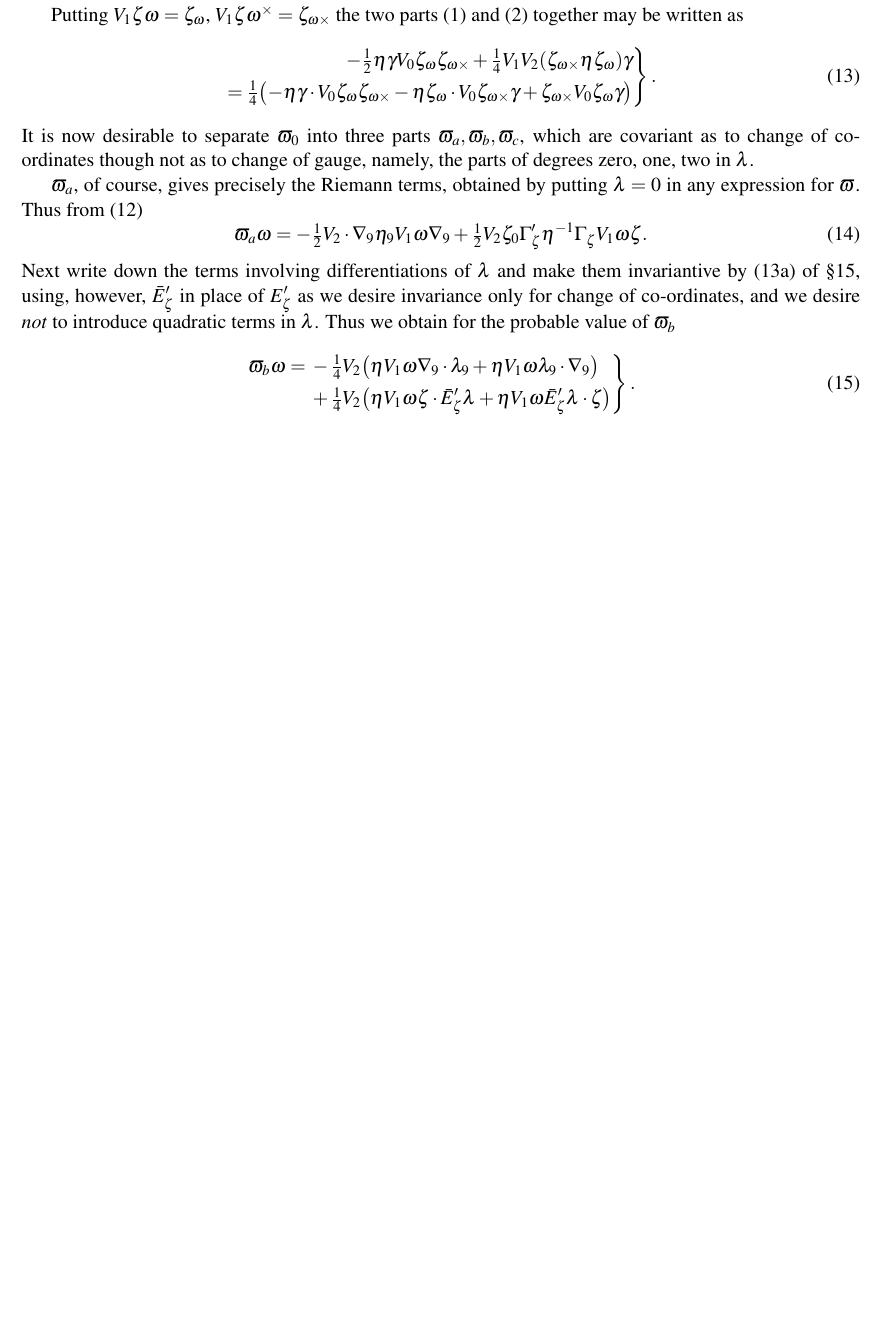
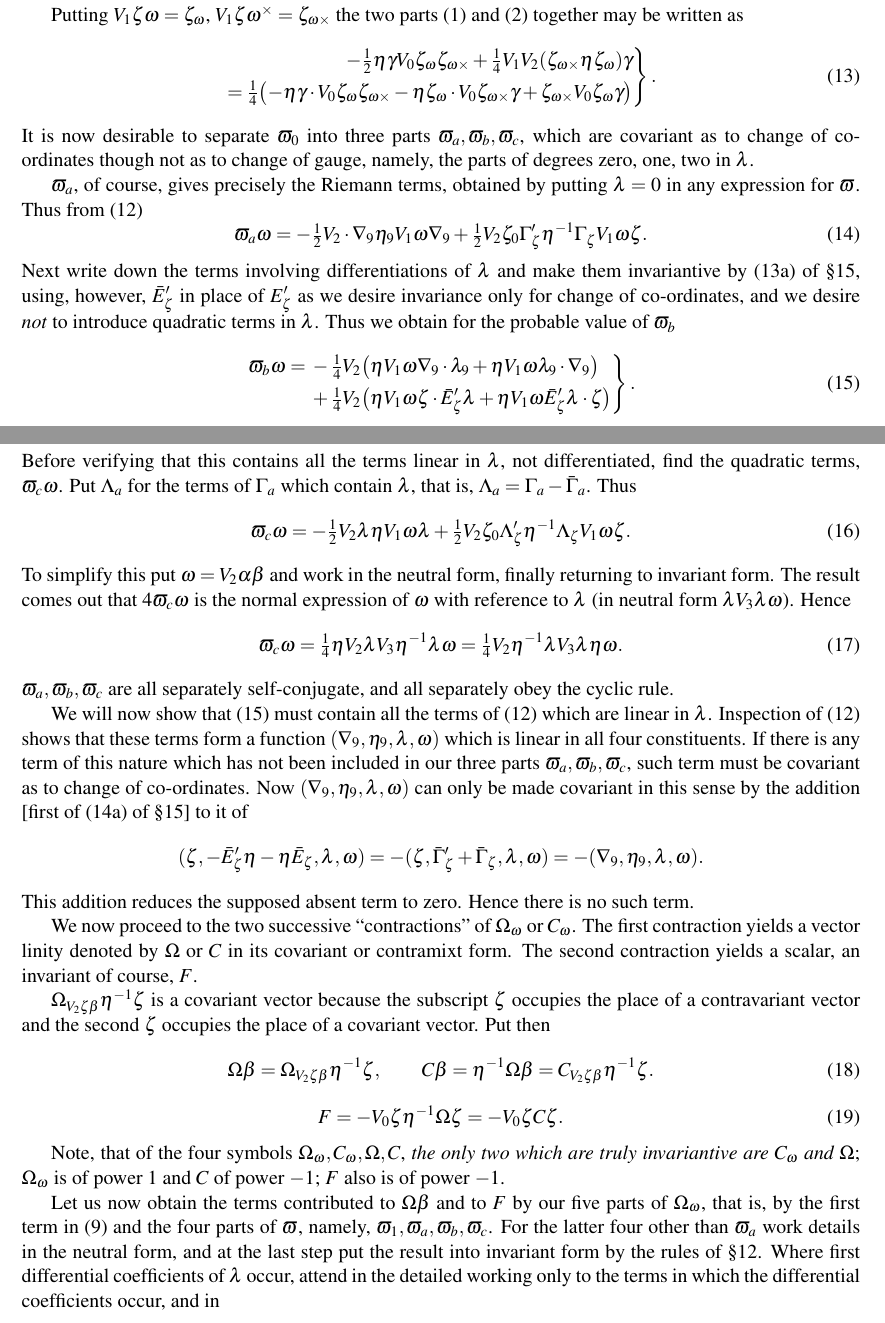
Before and after one commit to cartheur-monographs/quaternion-forth, a LaTeX document (quaternions/mcaulay/McAulay--Multenions and Differential Invariants-II-working-copy.tex): part of page 19 of 19 before the commit and two parts of pages 19 and 20 of 20 after it, the two joined at a grey line, cut so that both start at the same text, the shorter picture padded with empty space. Compiled offline with pdfLaTeX.

Commit message:
Transcribe McAulay Part II page 229

```diff
--- a/quaternions/mcaulay/McAulay--Multenions and Differential Invariants-II-working-copy.tex
+++ b/quaternions/mcaulay/McAulay--Multenions and Differential Invariants-II-working-copy.tex
@@ -624,4 +624,25 @@ Next write down the terms involving differentiations of $\lambda$ and make them
 &+\tfrac14V_2\bigl(\eta V_1\omega\zeta\mathbin{\cdot}\bar E_\zeta'\lambda+\eta V_1\omega\bar E_\zeta'\lambda\mathbin{\cdot}\zeta\bigr)
 \end{aligned}\right\}.\tag{15}
 \end{equation}
+\newpage\thispagestyle{empty}\begin{center}\textit{Multenions and Differential Invariants.}\hfill 229\end{center}
+Before verifying that this contains all the terms linear in $\lambda$, not differentiated, find the quadratic terms, $\varpi_c\omega$. Put $\Lambda_a$ for the terms of $\Gamma_a$ which contain $\lambda$, that is, $\Lambda_a=\Gamma_a-\bar\Gamma_a$. Thus
+\begin{equation}\varpi_c\omega=-\tfrac12V_2\lambda\eta V_1\omega\lambda+\tfrac12V_2\zeta_0\Lambda_\zeta'\eta^{-1}\Lambda_\zeta V_1\omega\zeta.\tag{16}\end{equation}
+To simplify this put $\omega=V_2\alpha\beta$ and work in the neutral form, finally returning to invariant form. The result comes out that $4\varpi_c\omega$ is the normal expression of $\omega$ with reference to $\lambda$ (in neutral form $\lambda V_3\lambda\omega$). Hence
+\begin{equation}\varpi_c\omega=\tfrac14\eta V_2\lambda V_3\eta^{-1}\lambda\omega=\tfrac14V_2\eta^{-1}\lambda V_3\lambda\eta\omega.\tag{17}\end{equation}
+$\varpi_a,\varpi_b,\varpi_c$ are all separately self-conjugate, and all separately obey the cyclic rule.
+
+\indent We will now show that (15) must contain all the terms of (12) which are linear in $\lambda$. Inspection of (12) shows that these terms form a function $(\nabla_9,\eta_9,\lambda,\omega)$ which is linear in all four constituents. If there is any term of this nature which has not been included in our three parts $\varpi_a,\varpi_b,\varpi_c$, such term must be covariant as to change of co-ordinates. Now $(\nabla_9,\eta_9,\lambda,\omega)$ can only be made covariant in this sense by the addition [first of (14a) of \S15] to it of
+\[
+(\zeta,-\bar E_\zeta'\eta-\eta\bar E_\zeta,\lambda,\omega)=-(\zeta,\bar\Gamma_\zeta'+\bar\Gamma_\zeta,\lambda,\omega)=-(\nabla_9,\eta_9,\lambda,\omega).
+\]
+This addition reduces the supposed absent term to zero. Hence there is no such term.
+
+\indent We now proceed to the two successive ``contractions'' of $\Omega_\omega$ or $C_\omega$. The first contraction yields a vector linity denoted by $\Omega$ or $C$ in its covariant or contramixt form. The second contraction yields a scalar, an invariant of course, $F$.
+
+\indent $\Omega_{V_2\zeta\beta}\eta^{-1}\zeta$ is a covariant vector because the subscript $\zeta$ occupies the place of a contravariant vector and the second $\zeta$ occupies the place of a covariant vector. Put then
+\begin{equation}\Omega\beta=\Omega_{V_2\zeta\beta}\eta^{-1}\zeta,\qquad C\beta=\eta^{-1}\Omega\beta=C_{V_2\zeta\beta}\eta^{-1}\zeta.\tag{18}\end{equation}
+\begin{equation}F=-V_0\zeta\eta^{-1}\Omega\zeta=-V_0\zeta C\zeta.\tag{19}\end{equation}
+\indent Note, that of the four symbols $\Omega_\omega,C_\omega,\Omega,C$, \emph{the only two which are truly invariantive are $C_\omega$ and $\Omega$}; $\Omega_\omega$ is of power $1$ and $C$ of power $-1$; $F$ also is of power $-1$.
+
+\indent Let us now obtain the terms contributed to $\Omega\beta$ and to $F$ by our five parts of $\Omega_\omega$, that is, by the first term in (9) and the four parts of $\varpi$, namely, $\varpi_1,\varpi_a,\varpi_b,\varpi_c$. For the latter four other than $\varpi_a$ work details in the neutral form, and at the last step put the result into invariant form by the rules of \S12. Where first differential coefficients of $\lambda$ occur, attend in the detailed working only to the terms in which the differential coefficients occur, and in
 \end{document}
```
Also changed, not shown: quaternions/mcaulay/TRANSCRIPTION-NOTES.md (+2 -2 lines), quaternions/mcaulay/McAulay--Multenions and Differential Invariants-II-working-copy.pdf.
